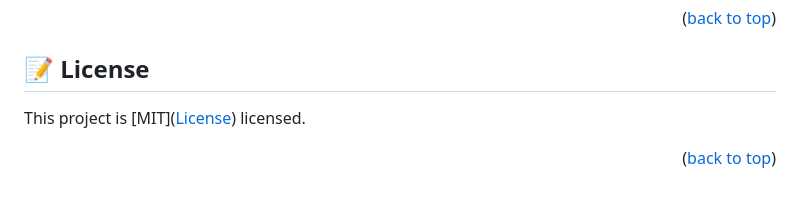
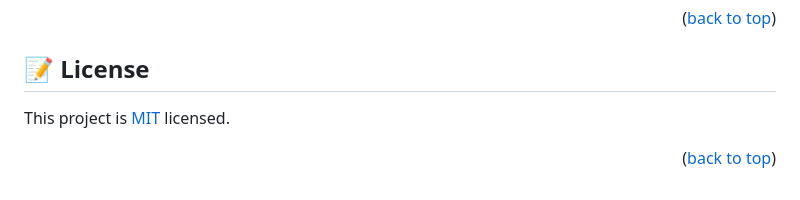
Before and after one commit to Santosh-Konappanavar/Leaderboard, a Markdown page: README.md, the part around the change. Rendered like a GitHub page.

```diff
--- a/README.md
+++ b/README.md
@@ -133,6 +133,6 @@ Feel free to check the [issues page](https://github.com/Santosh-Konappanavar/Lea
 
 ## 📝 License <a name="license"></a>
 
-This project is [MIT](<a href="https://github.com/Santosh-Konappanavar/Leaderboard/blob/main/LICENSE">License</a>) licensed.
+This project is [MIT](href="https://github.com/Santosh-Konappanavar/Leaderboard/blob/main/LICENSE") licensed.
 
 <p align="right">(<a href="#readme-top">back to top</a>)</p>
```
